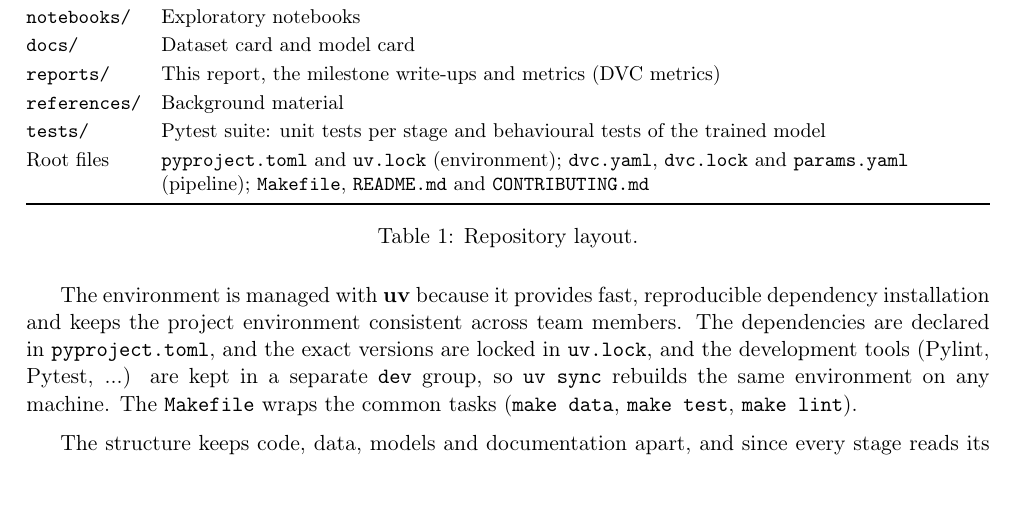
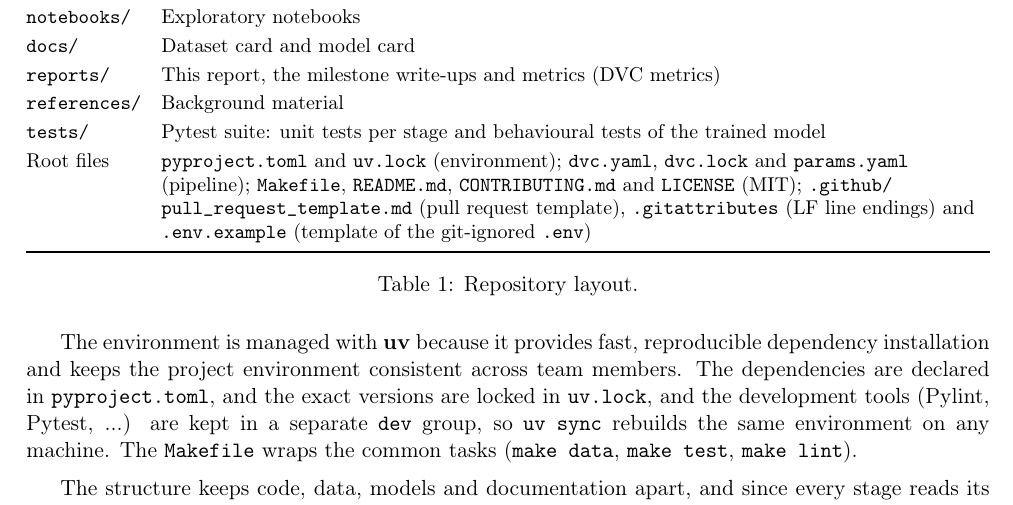
Before and after one commit to mlops-2627q1-mds-upc/MLOps-Vera, a LaTeX document (reports/MLOps_Vera_report.tex): part of page 10 of 21, cut so that both start at the same text. Compiled offline with pdfLaTeX.

Commit message:
docs(report): list the licence and config files in the structure
The root files of the repository layout now include the MIT LICENSE
and three files the report refers to elsewhere: the pull request
template, .gitattributes (LF line endings) and .env.example (the
credentials template).

Refs: KAN-36

```diff
--- a/reports/MLOps_Vera_report.tex
+++ b/reports/MLOps_Vera_report.tex
@@ -370,7 +370,7 @@
 \texttt{reports/} & This report, the milestone write-ups and metrics (DVC metrics) \\
 \texttt{references/} & Background material \\
 \texttt{tests/} & Pytest suite: unit tests per stage and behavioural tests of the trained model \\
-Root files & \texttt{pyproject.toml} and \texttt{uv.lock} (environment); \texttt{dvc.yaml}, \texttt{dvc.lock} and \texttt{params.yaml} (pipeline); \texttt{Makefile}, \texttt{README.md} and \texttt{CONTRIBUTING.md} \\
+Root files & \texttt{pyproject.toml} and \texttt{uv.lock} (environment); \texttt{dvc.yaml}, \texttt{dvc.lock} and \texttt{params.yaml} (pipeline); \texttt{Makefile}, \texttt{README.md}, \texttt{CONTRIBUTING.md} and \texttt{LICENSE} (MIT); \texttt{.github/\allowbreak pull\_request\_template.md} (pull request template), \texttt{.gitattributes} (LF line endings) and \texttt{.env.example} (template of the git-ignored \texttt{.env}) \\
 \bottomrule
 \end{tabularx}
 \caption{Repository layout.}
```
